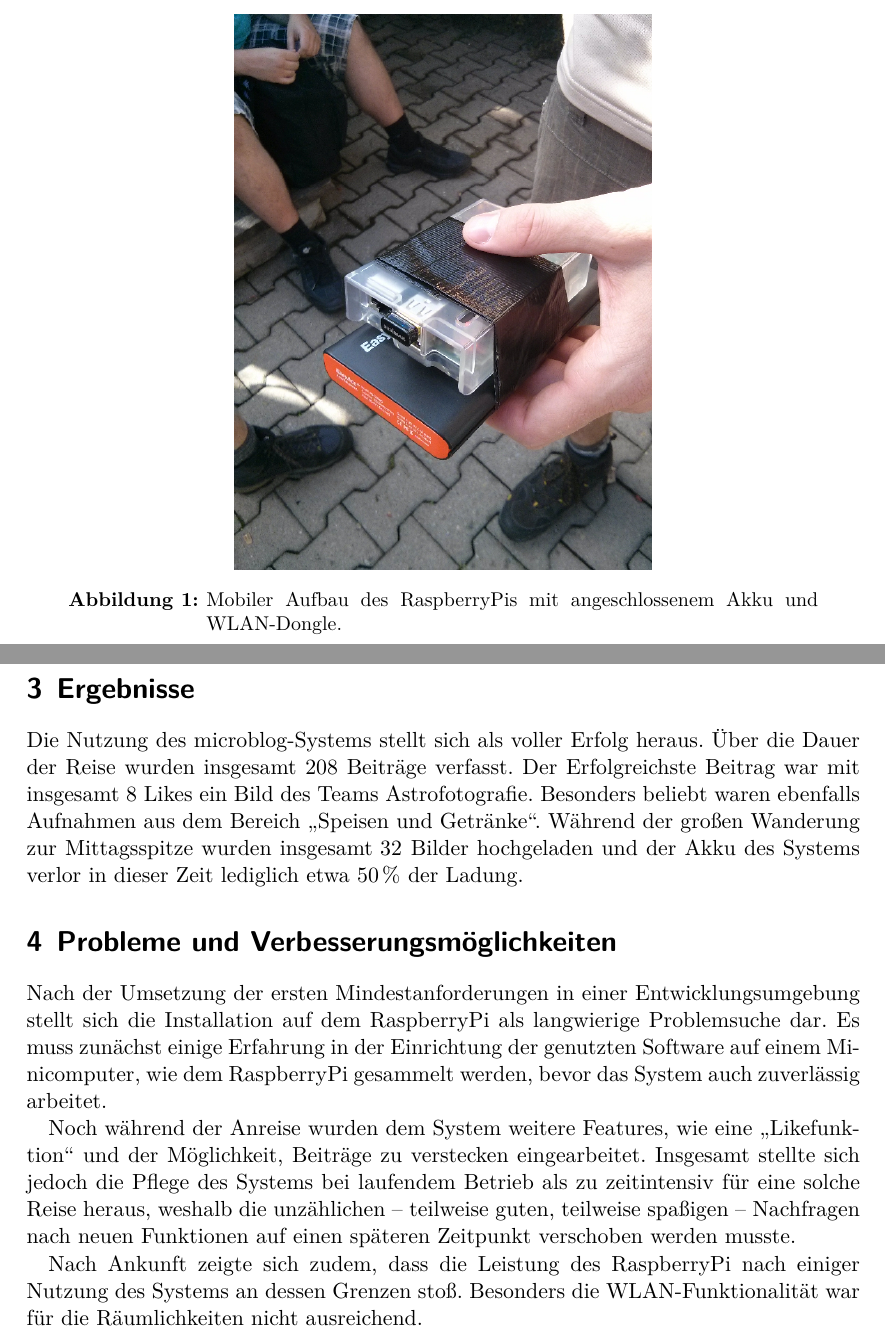
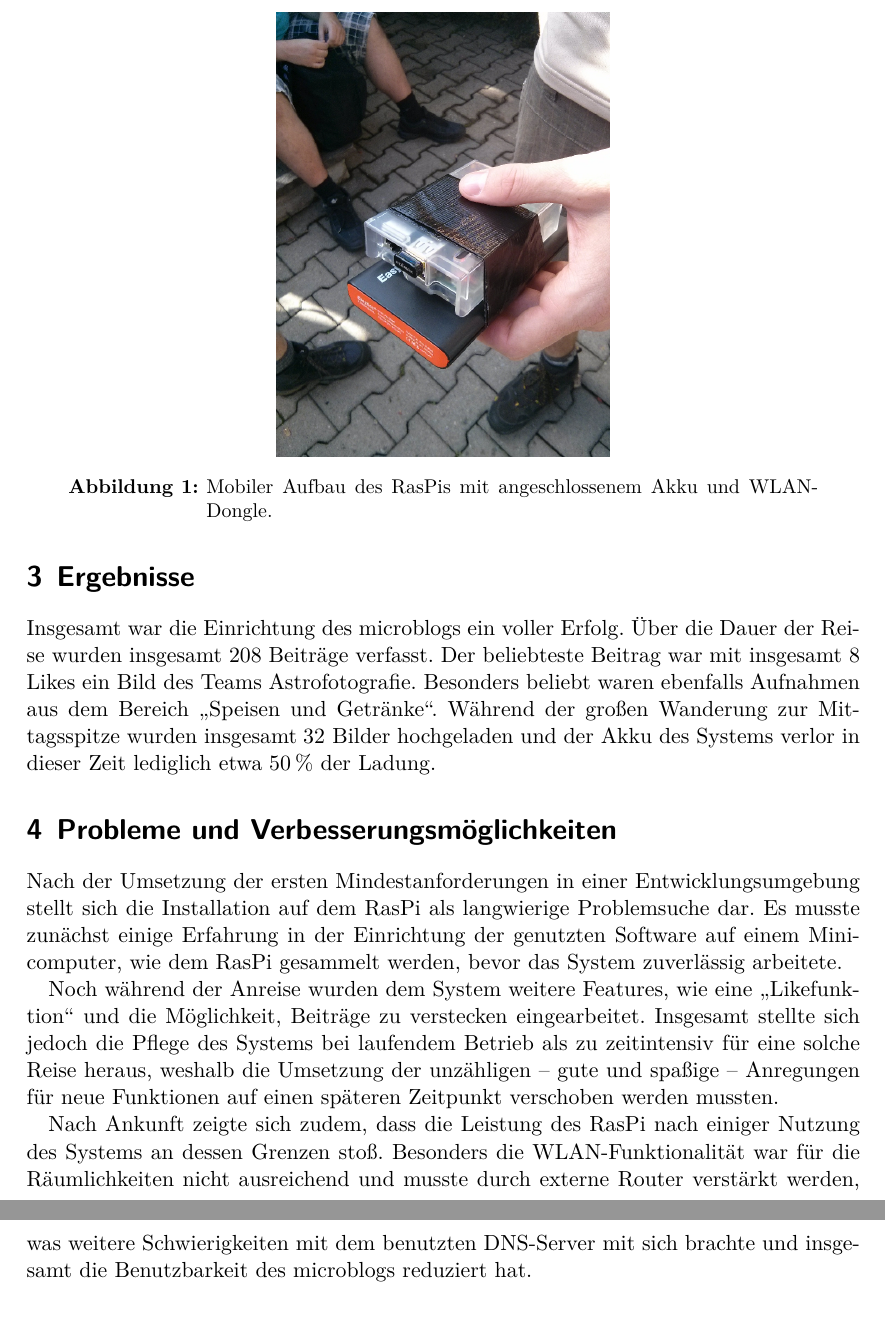
Before and after one commit to pep-dortmund/soak14-projects, a LaTeX document (SoAk2014_Projekt_microblog.tex): two parts of pages 3 and 4 of 4, joined at a grey line, cut so that both start at the same text. Compiled offline with XeLaTeX.

Commit message:
microblog-doku fertig. keine garantie für korrekte rechtschreibung

```diff
--- a/SoAk2014_Projekt_microblog.tex
+++ b/SoAk2014_Projekt_microblog.tex
@@ -28,9 +30,9 @@ Hilfe eines USB-Akkus und eines WLAN-Sticks als mobiler Accesspoint dient.
 Eine erste Abschätzung für die Laufzeit des Systems bei Akkubetrieb lässt
 eine dauerhafte Nutzung für etwa 7 Stunden erwarten.
-\begin{figure}
+\begin{figure}[h]
   \centering
-  \includegraphics[width=0.5\linewidth]{images/raspi1.jpg}
-  \caption{Mobiler Aufbau des RaspberryPis mit angeschlossenem Akku
+  \includegraphics[width=0.4\linewidth]{images/raspi1.jpg}
+  \caption{Mobiler Aufbau des RasPis mit angeschlossenem Akku
   und WLAN-Dongle.}
   \label{fig:raspi}
 \end{figure}
@@ -55,8 +57,8 @@ Webapp, wie dem microblog bietet.
 
 \section{Ergebnisse}
-Die Nutzung des microblog-Systems stellt sich als voller Erfolg heraus.
+Insgesamt war die Einrichtung des microblogs ein voller Erfolg.
 Über die Dauer der Reise wurden insgesamt 208 Beiträge verfasst.
-Der Erfolgreichste Beitrag war mit insgesamt \num{8} Likes ein Bild
+Der beliebteste Beitrag war mit insgesamt \num{8} Likes ein Bild
 des Teams Astrofotografie.
 Besonders beliebt waren ebenfalls Aufnahmen aus dem Bereich
 \enquote{Speisen und Getränke}.
@@ -66,21 +68,24 @@ lediglich etwa \SI{50}{\percent} der Ladung.
 
 \section{Probleme und Verbesserungsmöglichkeiten}
 Nach der Umsetzung der ersten Mindestanforderungen in einer
-Entwicklungsumgebung stellt sich die Installation auf dem RaspberryPi als
+Entwicklungsumgebung stellt sich die Installation auf dem RasPi als
 langwierige Problemsuche dar.
-Es muss zunächst einige Erfahrung in der Einrichtung der genutzten Software auf
-einem Minicomputer, wie dem RaspberryPi gesammelt werden, bevor das System auch
-zuverlässig arbeitet.
+Es musste zunächst einige Erfahrung in der Einrichtung der genutzten
+Software auf einem Minicomputer, wie dem RasPi gesammelt werden,
+bevor das System zuverlässig arbeitete.
 
 Noch während der Anreise wurden dem System weitere Features, wie eine
-\enquote{Likefunktion} und der Möglichkeit, Beiträge zu verstecken
+\enquote{Likefunktion} und die Möglichkeit, Beiträge zu verstecken
 eingearbeitet.
 Insgesamt stellte sich jedoch die Pflege des Systems bei laufendem Betrieb als
-zu zeitintensiv für eine solche Reise heraus, weshalb die unzählichen
--- teilweise guten, teilweise spaßigen -- Nachfragen nach neuen Funktionen
-auf einen späteren Zeitpunkt verschoben werden musste.
+zu zeitintensiv für eine solche Reise heraus, weshalb die Umsetzung der
+unzähligen -- gute und spaßige -- Anregungen für neue Funktionen
+auf einen späteren Zeitpunkt verschoben werden mussten.
 
-Nach Ankunft zeigte sich zudem, dass die Leistung des RaspberryPi nach einiger
+Nach Ankunft zeigte sich zudem, dass die Leistung des RasPi nach einiger
 Nutzung des Systems an dessen Grenzen stoß. Besonders die WLAN-Funktionalität
-war für die Räumlichkeiten nicht ausreichend.
+war für die Räumlichkeiten nicht ausreichend und musste durch externe Router
+verstärkt werden, was weitere Schwierigkeiten mit dem benutzten DNS-Server
+mit sich brachte und insgesamt die Benutzbarkeit des microblogs reduziert hat.
+
 \end{document}
```
Also changed, not shown: SoAk2014_Projekt_microblog.tex (42 more changed lines).
